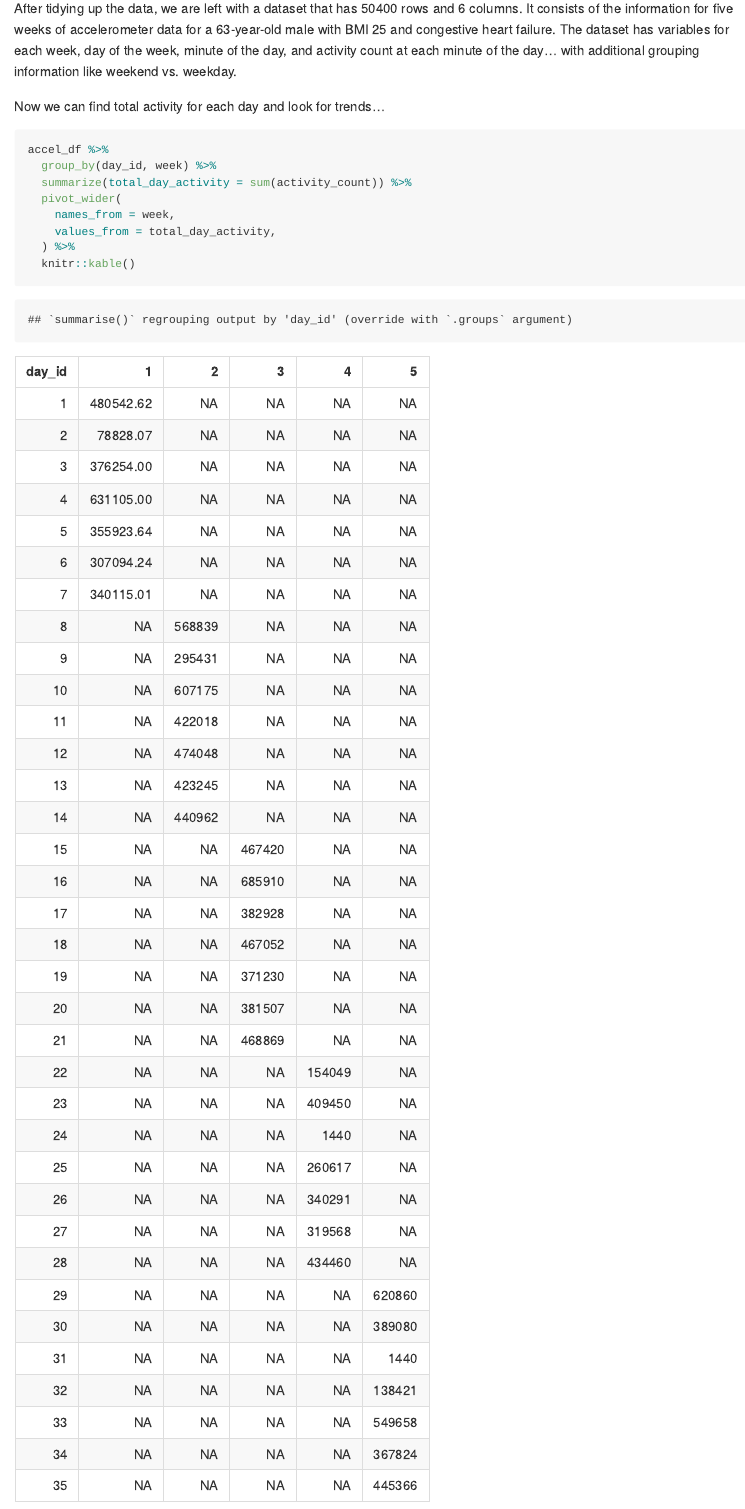
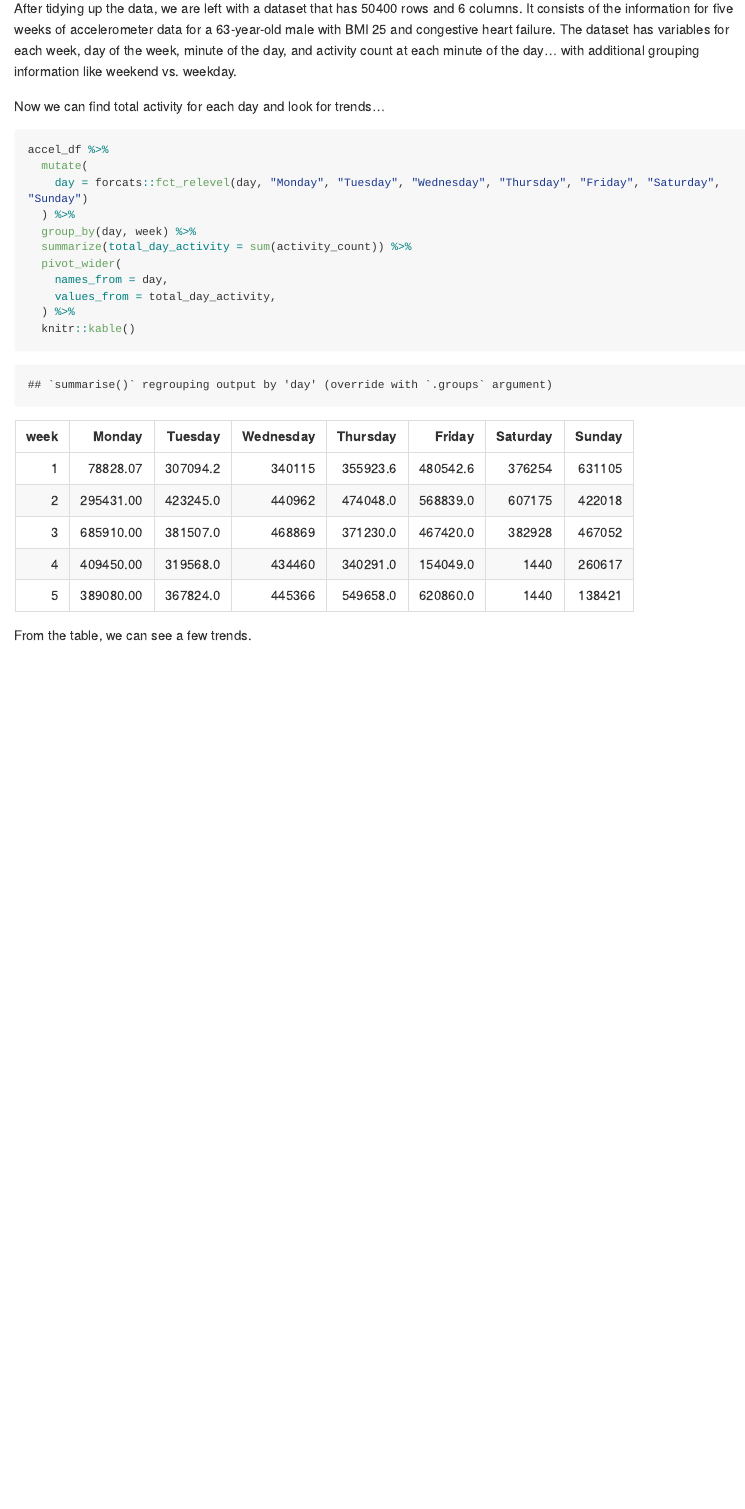
Before and after one commit to kaileyrsvd/-p8105_hw3_kpr2118, an R Markdown document (p8105_hw3_kpr2118.Rmd): the page in a window 1100 px wide, from 4540 px down. The pictures show the output file p8105_hw3_kpr2118.md that the author committed with the source, drawn offline in the style of GitHub; long lines of code are wrapped.

Commit message:
got table for accel df !!

````diff
--- a/p8105_hw3_kpr2118.Rmd
+++ b/p8105_hw3_kpr2118.Rmd
@@ -139,11 +139,16 @@ Now we can find total activity for each day and look for trends...
 
 ```{r}
 accel_df %>%
-  group_by(day_id, week) %>%
+  mutate(
+    day = forcats::fct_relevel(day, "Monday", "Tuesday", "Wednesday", "Thursday", "Friday", "Saturday", "Sunday")
+  ) %>%
+  group_by(day, week) %>%
   summarize(total_day_activity = sum(activity_count)) %>%
   pivot_wider(
-    names_from = week,
+    names_from = day,
     values_from = total_day_activity,
   ) %>%
   knitr::kable()
 ```
+
+From the table, we can see a few trends.
````
Also changed, not shown: p8105_hw3_kpr2118.md.
